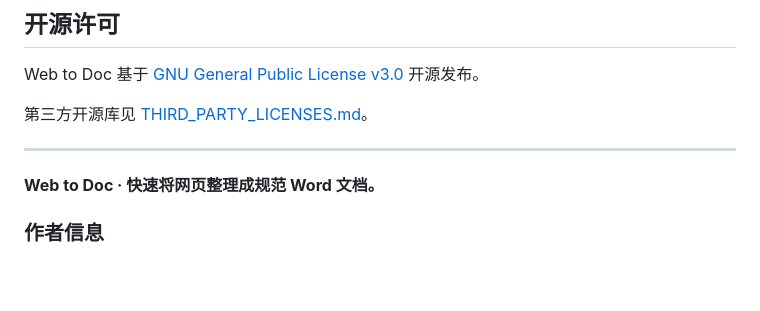
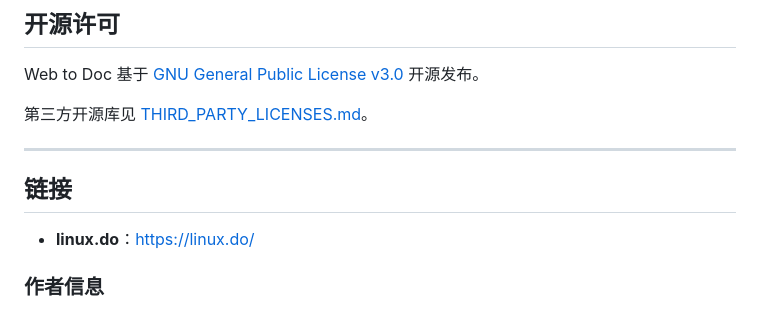
Before and after one commit to FunYoung-code/web-to-doc, a Markdown page: README.zh_CN.md, the part around the change. Drawn GitHub-style; blank space fills up the shorter version.

```diff
--- a/README.zh_CN.md
+++ b/README.zh_CN.md
@@ -93,7 +93,8 @@ Web to Doc 基于 [GNU General Public License v3.0](./LICENSE) 开源发布。
 
 ---
 
-**Web to Doc · 快速将网页整理成规范 Word 文档。**
+## 链接
+- **linux.do**：[https://linux.do/](https://linux.do/)
 
 ### 作者信息
 
```
